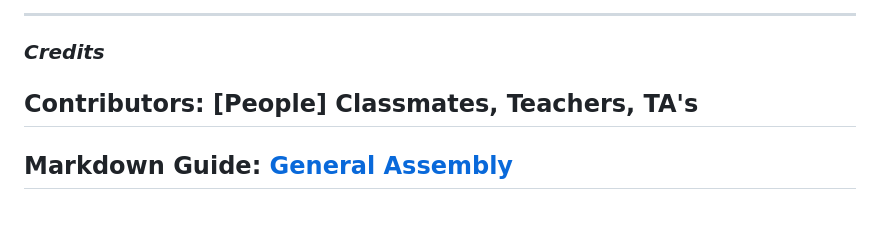
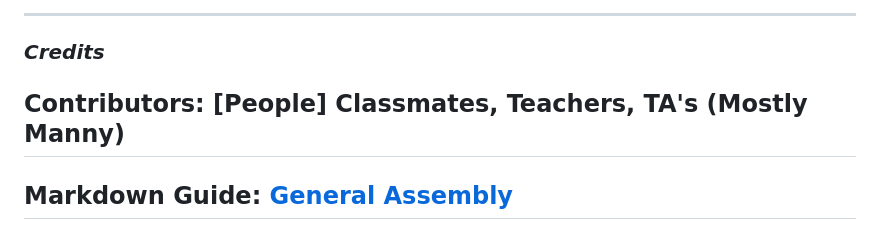
Before and after one commit to yuurierusan/Mine_Sweeper, a Markdown page: README.md, the part around the change. Drawn GitHub-style.

```diff
--- a/README.md
+++ b/README.md
@@ -67,7 +67,7 @@
 
 ### **_Credits_**
 
-## Contributors: [People] Classmates, Teachers, TA's
+## Contributors: [People] Classmates, Teachers, TA's (Mostly Manny)
 
 ## Markdown Guide: [General Assembly](https://github.com/yuurierusan/u1_hw_markdown)
 
```
Also changed, not shown: anon.jpg (added).
